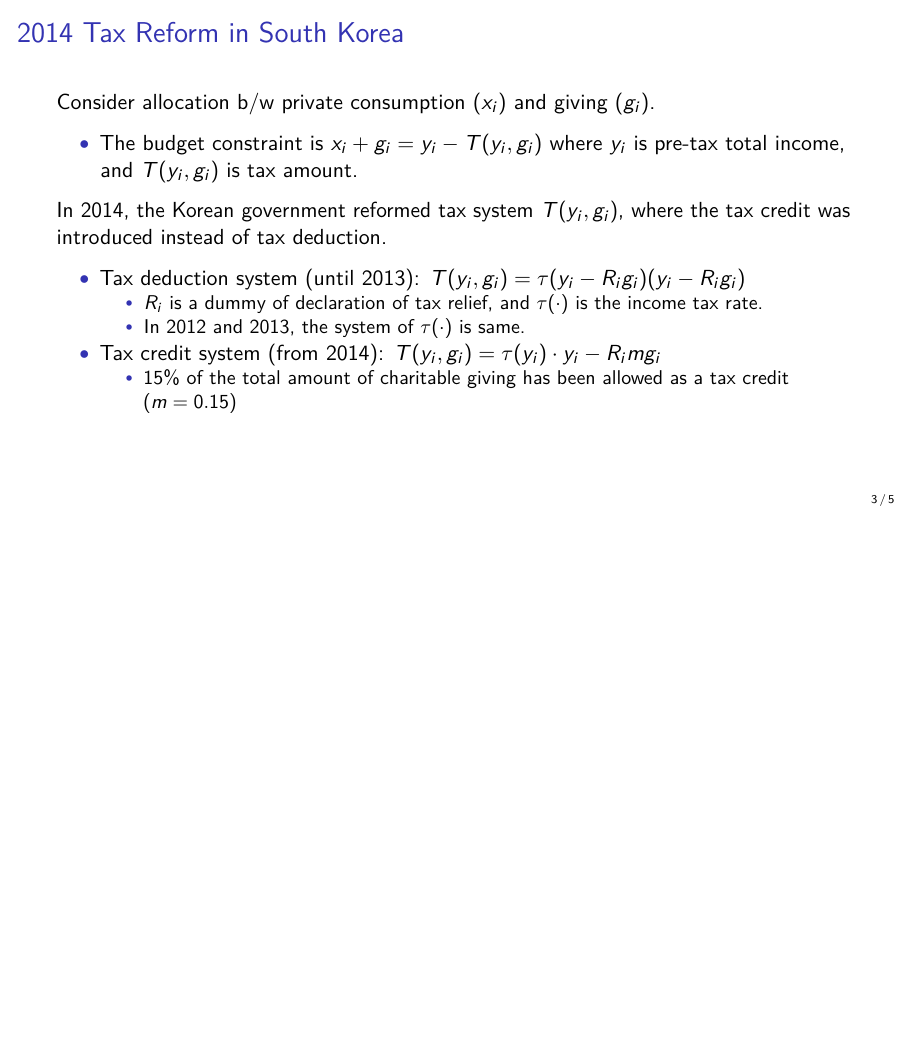
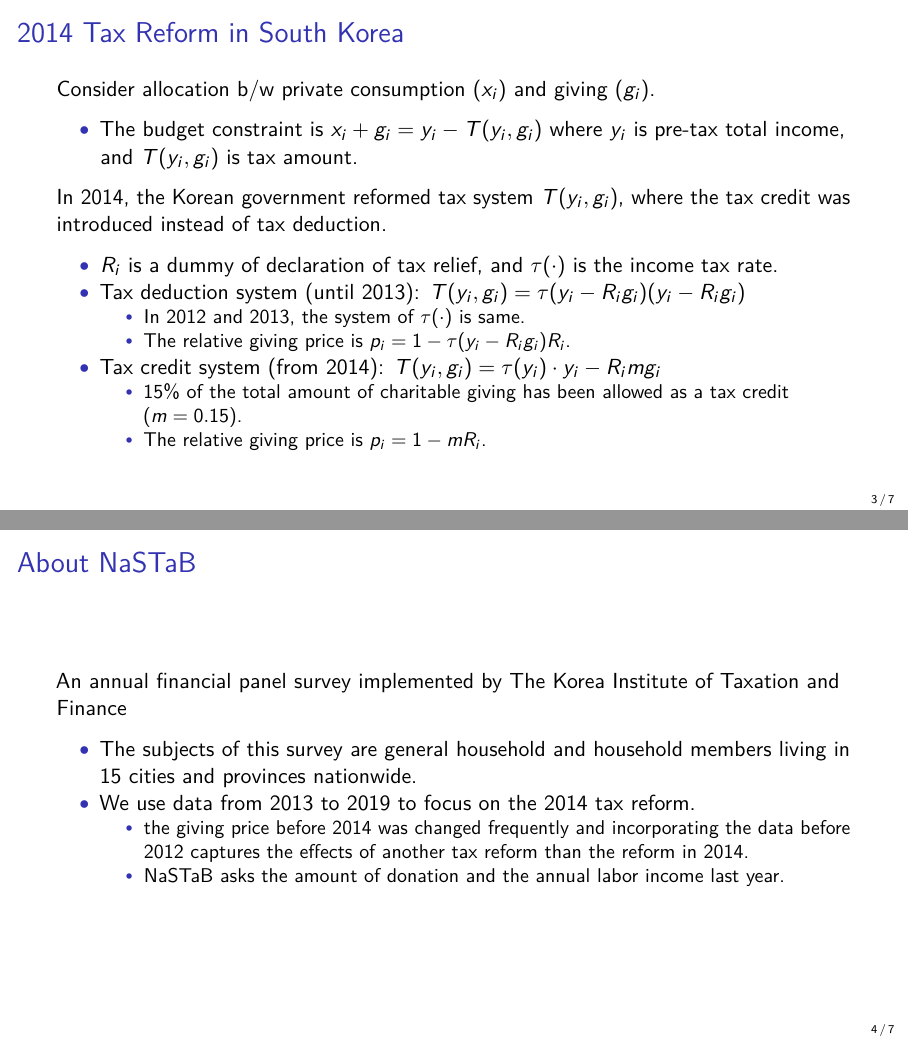
Before and after one commit to KatoPachi/NASTAB, LaTeX slides (report/slide.tex): page 3 of 5 before the commit and pages 3 and 4 of 7 after it, the two joined at a grey line, the shorter picture padded with empty space. Compiled offline with pdfLaTeX.

Commit message:
1-summary.Rmdのスライドを追加 - #64

```diff
--- a/report/slide.tex
+++ b/report/slide.tex
@@ -211,14 +211,16 @@
 \begin{itemize}
 \tightlist
 \item
+  \(R_i\) is a dummy of declaration of tax relief, and \(\tau(\cdot)\) is the income tax rate.
+\item
   Tax deduction system (until 2013): \(T(y_i, g_i) = \tau(y_i - R_i g_i) (y_i - R_i g_i)\)
 
   \begin{itemize}
   \tightlist
   \item
-    \(R_i\) is a dummy of declaration of tax relief, and \(\tau(\cdot)\) is the income tax rate.
+    In 2012 and 2013, the system of \(\tau(\cdot)\) is same.
   \item
-    In 2012 and 2013, the system of \(\tau(\cdot)\) is same.
+    The relative giving price is \(p_i = 1 - \tau(y_i - R_i g_i)R_i\).
   \end{itemize}
 \item
   Tax credit system (from 2014): \(T(y_i, g_i) = \tau(y_i) \cdot y_i - R_i m g_i\)
@@ -226,9 +228,44 @@
   \begin{itemize}
   \tightlist
   \item
-    15\% of the total amount of charitable giving has been allowed as a tax credit (\(m = 0.15\))
+    15\% of the total amount of charitable giving has been allowed as a tax credit (\(m = 0.15\)).
+  \item
+    The relative giving price is \(p_i = 1 - m R_i\).
   \end{itemize}
 \end{itemize}
+\end{frame}
+
+\begin{frame}{About NaSTaB}
+\protect\hypertarget{about-nastab}{}
+An annual financial panel survey implemented by The Korea Institute of Taxation and Finance
+
+\begin{itemize}
+\tightlist
+\item
+  The subjects of this survey are general household and household members living in 15 cities and provinces nationwide.
+\item
+  We use data from 2013 to 2019 to focus on the 2014 tax reform.
+
+  \begin{itemize}
+  \tightlist
+  \item
+    the giving price before 2014 was changed frequently and incorporating the data before 2012 captures the effects of another tax reform than the reform in 2014.
+  \item
+    NaSTaB asks the amount of donation and the annual labor income last year.
+  \end{itemize}
+\end{itemize}
+\end{frame}
+
+\begin{frame}{Income and Giving Price}
+\protect\hypertarget{income-and-giving-price}{}
+\begin{figure}[t]
+
+{\centering \includegraphics[width=0.85\linewidth]{C:/Users/vge00/Desktop/NASTAB/report/slide_files/figure-beamer/SummaryPriceChange-1}
+
+}
+
+\caption{Income Distribution and Giving Price in 2013}\label{fig:SummaryPriceChange}
+\end{figure}
 
 \clearpage
 \end{frame}
```
Also changed, not shown: report/slide.pdf, report/slide_files/figure-beamer/SummaryPriceChange-1.pdf, 3 other files.
